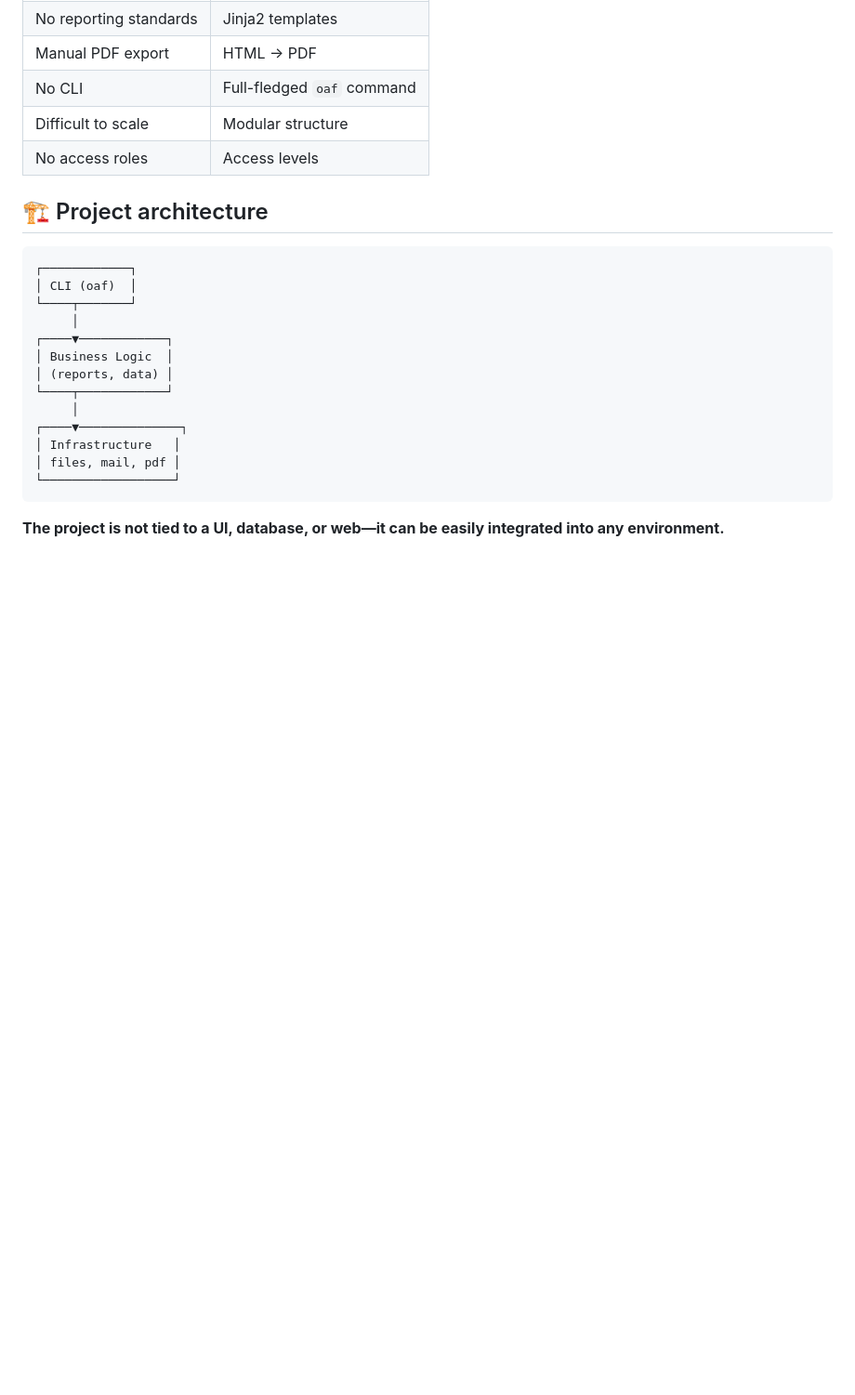
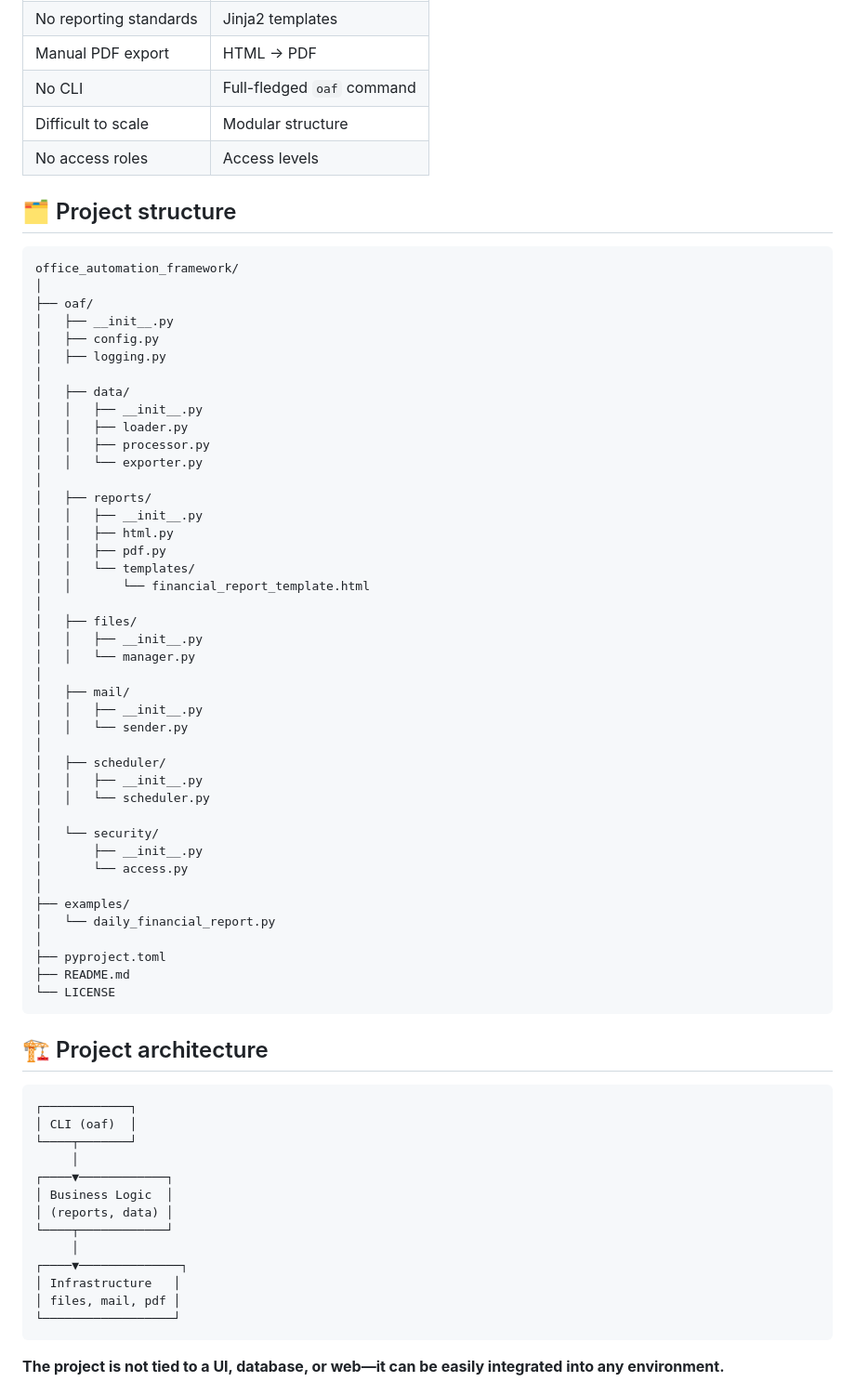
Before and after one commit to Albornaz/office_automation_framework, a Markdown page: README.md, the part around the change printed below. Shown: that part at 93% size. GitHub-like rendering; blank space fills up the shorter version.

```diff
--- a/README.md
+++ b/README.md
@@ -56,6 +56,53 @@ In most companies:
 | Difficult to scale | Modular structure |
 | No access roles | Access levels |
 
+## 🗂 Project structure
+
+~~~bash
+office_automation_framework/
+│
+├── oaf/
+│   ├── __init__.py
+│   ├── config.py
+│   ├── logging.py
+│
+│   ├── data/
+│   │   ├── __init__.py
+│   │   ├── loader.py
+│   │   ├── processor.py
+│   │   └── exporter.py
+│
+│   ├── reports/
+│   │   ├── __init__.py
+│   │   ├── html.py
+│   │   ├── pdf.py
+│   │   └── templates/
+│   │       └── financial_report_template.html
+│
+│   ├── files/
+│   │   ├── __init__.py
+│   │   └── manager.py
+│
+│   ├── mail/
+│   │   ├── __init__.py
+│   │   └── sender.py
+│
+│   ├── scheduler/
+│   │   ├── __init__.py
+│   │   └── scheduler.py
+│
+│   └── security/
+│       ├── __init__.py
+│       └── access.py
+│
+├── examples/
+│   └── daily_financial_report.py
+│
+├── pyproject.toml
+├── README.md
+└── LICENSE
+~~~
+
 ## 🏗 Project architecture
 
 ~~~bash
```
Also changed, not shown: other parts of README.md (+121 -0 lines).
